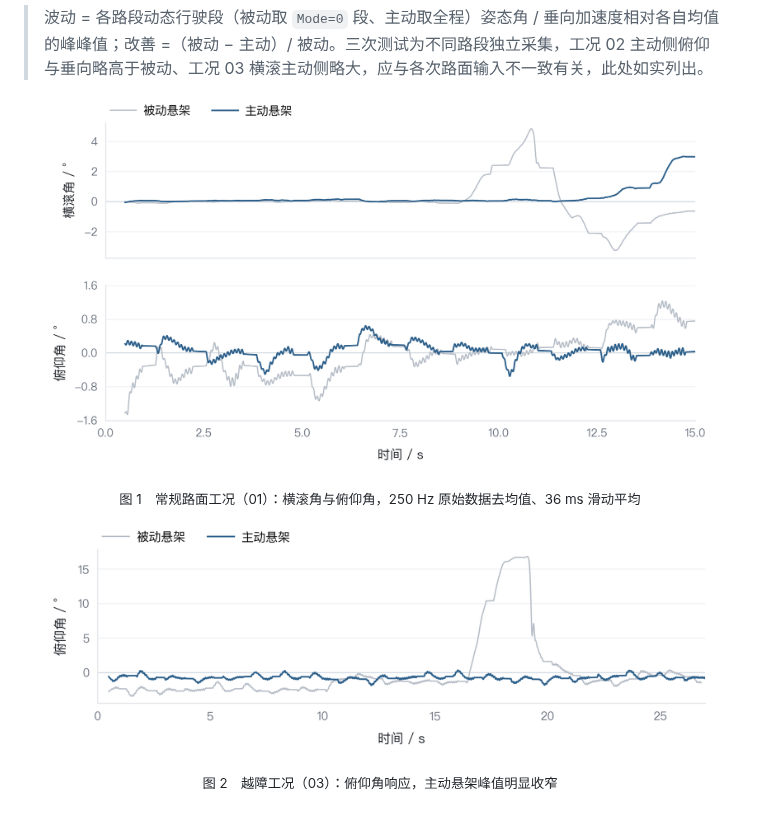
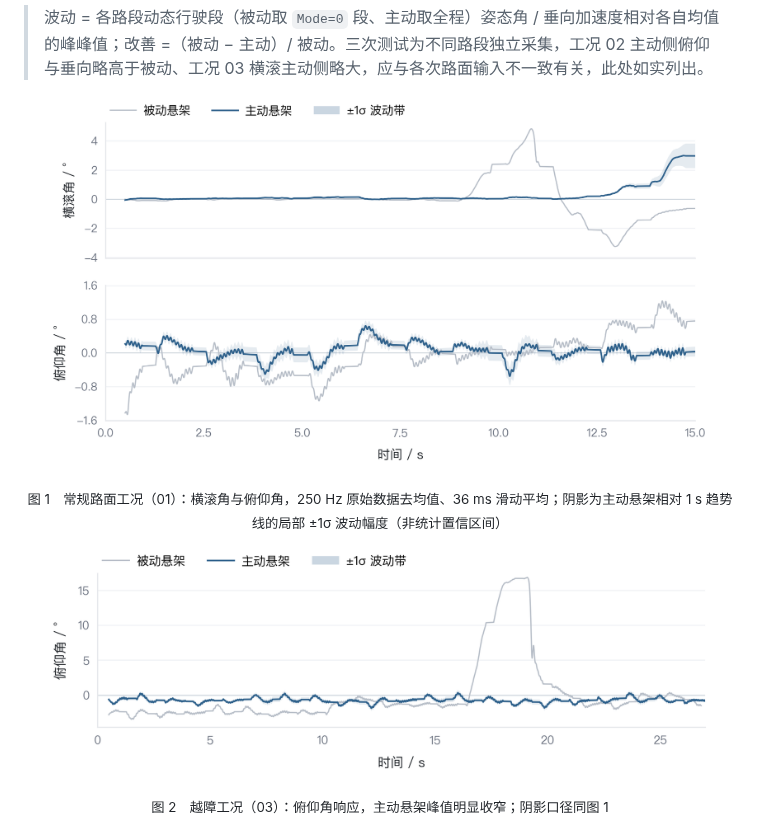
Before and after one commit to qi-neo/active-suspension-lidar-preview, a Markdown page: README.md, the part around the change. GitHub-like rendering; pictures changed too: docs/figures/attitude_compare.png, docs/figures/obstacle_pitch.png.

Commit message:
style(docs): 主动曲线加一层很淡的 ±1σ 波动带
## 口径（重要）

"置信带"在这里必须定义清楚，否则很容易变成视觉装饰：

- 单次采集没有重复样本，严格意义的置信区间无从谈起；
- 曲线本身已是 36 ms 滑动平均，相对它的残差 σ 只有 0.001–0.02°，
  按这个口径画出来的带在 300 dpi 图上不足 1 px，实际上不可见；
- 所以改为"原始信号相对 **1 s 趋势线** 的局部 ±1σ"，量级 0.12–0.27°，
  在图上可见且物理含义明确：**1 s 尺度上的观测波动幅度**。
  图注与脚本注释都写明"非统计置信区间"。

## 视觉

- `fill_between`，主动色、透明度 0.12、无描边，zorder 在网格之上、主线之下；
- 图例增加一个同色半透明色块，第三项标注"±1σ 波动带"；
- 波动带会把自动缩放撑大（障碍图纵轴一度变成 -6..17、刻度 0/6/12），
  障碍图把 ylim 钉回 -4.6..17.4，刻度恢复 0/5/10/15；
- 配色、带宽、窗长仍集中在脚本顶部常量：`BAND_ALPHA / BAND_SIGMA /
  BAND_BASE_S / BAND_WINDOW_S / BAND_SMOOTH`。

```diff
--- a/README.md
+++ b/README.md
@@ -379,10 +379,10 @@ ros2 run car_balancer test_imu_node
 > 波动 = 各路段动态行驶段（被动取 `Mode=0` 段、主动取全程）姿态角 / 垂向加速度相对各自均值的峰峰值；改善 =（被动 − 主动）/ 被动。三次测试为不同路段独立采集，工况 02 主动侧俯仰与垂向略高于被动、工况 03 横滚主动侧略大，应与各次路面输入不一致有关，此处如实列出。
 
 <p align="center"><img src="docs/figures/attitude_compare.png" width="660" alt="被动与主动悬架横滚角、俯仰角曲线对比"></p>
-<p align="center"><sub>图 1　常规路面工况（01）：横滚角与俯仰角，250 Hz 原始数据去均值、36 ms 滑动平均</sub></p>
+<p align="center"><sub>图 1　常规路面工况（01）：横滚角与俯仰角，250 Hz 原始数据去均值、36 ms 滑动平均；阴影为主动悬架相对 1 s 趋势线的局部 ±1σ 波动幅度（非统计置信区间）</sub></p>
 
 <p align="center"><img src="docs/figures/obstacle_pitch.png" width="660" alt="越障工况俯仰角响应对比"></p>
-<p align="center"><sub>图 2　越障工况（03）：俯仰角响应，主动悬架峰值明显收窄</sub></p>
+<p align="center"><sub>图 2　越障工况（03）：俯仰角响应，主动悬架峰值明显收窄；阴影口径同图 1</sub></p>
 
 <p align="center"><img src="docs/figures/paper_exp1_compare.png" width="520" alt="论文图 1：实验 1 被动与主动悬架性能指标对比"></p>
 <p align="center"><sub>图 3　项目论文图 1（实验 1）：被动与主动悬架性能指标对比</sub></p>
```
Also changed, not shown: 1 other file.
